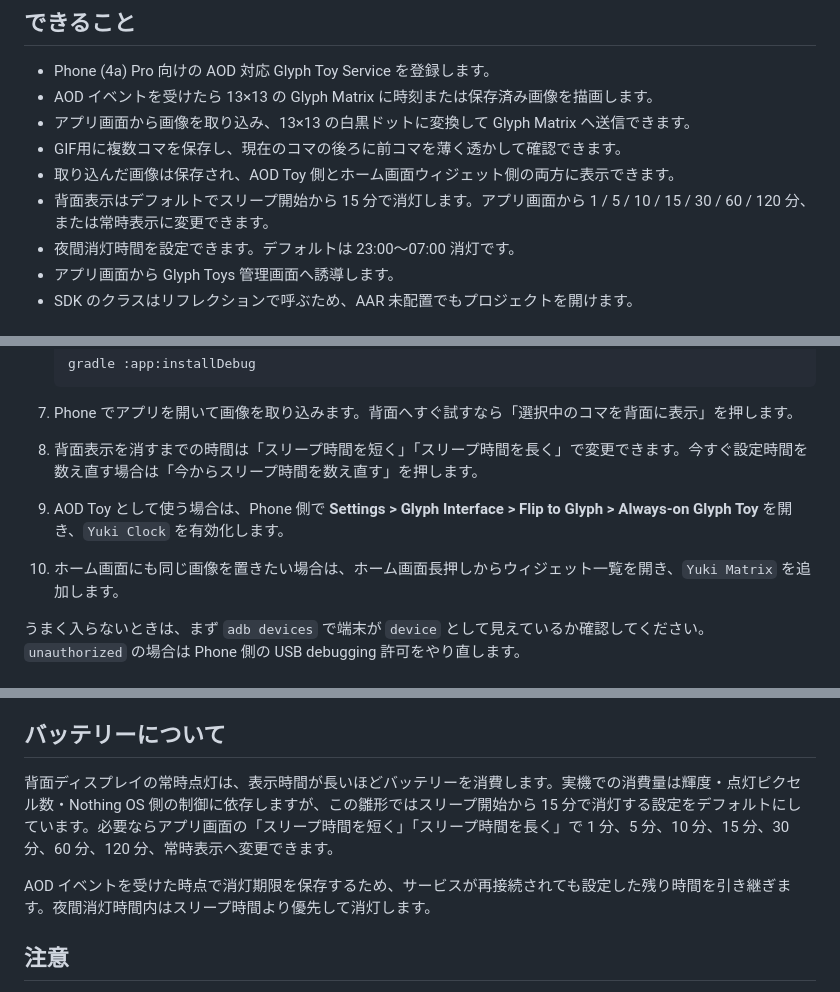
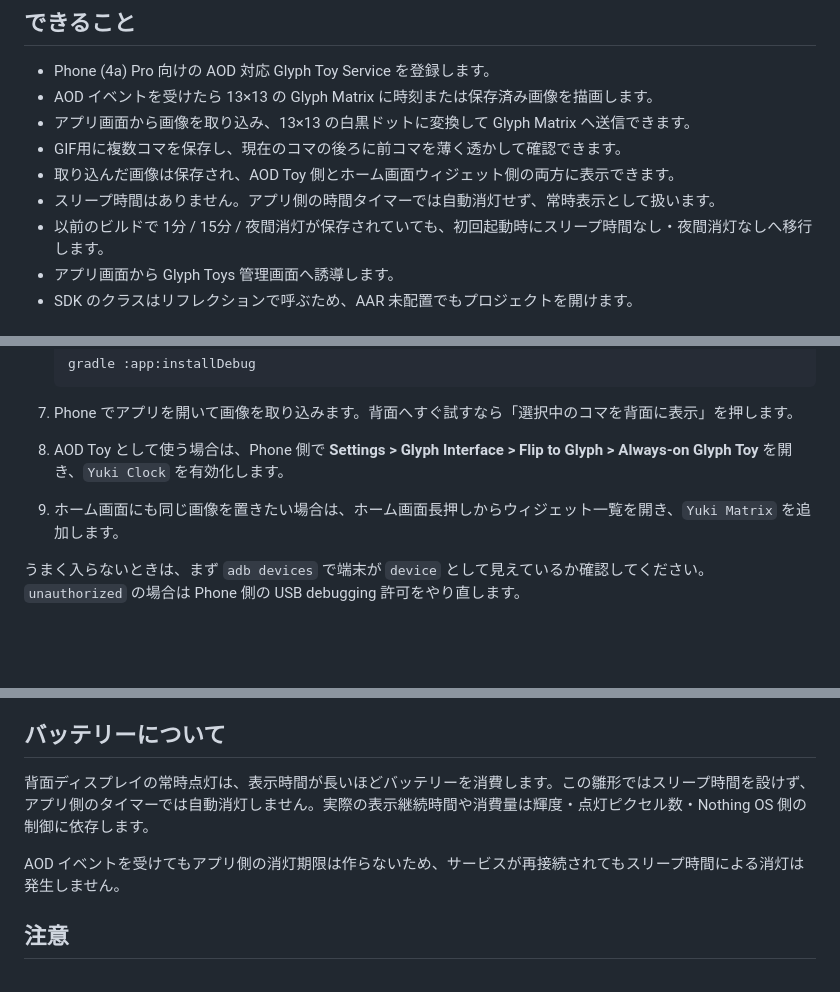
Before and after one commit to yuki19990315-hub/yuki, a Markdown page: README.md, 3 parts joined by grey strips. Drawn GitHub-style; blank space fills up the shorter version.

Commit message:
Document no-sleep Glyph display default

````diff
--- a/README.md
+++ b/README.md
@@ -9,8 +9,8 @@ Nothing Phone (4a) Pro の背面 Glyph Matrix を触るための、最小構成
 - アプリ画面から画像を取り込み、13×13 の白黒ドットに変換して Glyph Matrix へ送信できます。
 - GIF用に複数コマを保存し、現在のコマの後ろに前コマを薄く透かして確認できます。
 - 取り込んだ画像は保存され、AOD Toy 側とホーム画面ウィジェット側の両方に表示できます。
-- 背面表示はデフォルトでスリープ開始から 15 分で消灯します。アプリ画面から 1 / 5 / 10 / 15 / 30 / 60 / 120 分、または常時表示に変更できます。
-- 夜間消灯時間を設定できます。デフォルトは 23:00〜07:00 消灯です。
+- スリープ時間はありません。アプリ側の時間タイマーでは自動消灯せず、常時表示として扱います。
+- 以前のビルドで 1分 / 15分 / 夜間消灯が保存されていても、初回起動時にスリープ時間なし・夜間消灯なしへ移行します。
 - アプリ画面から Glyph Toys 管理画面へ誘導します。
 - SDK のクラスはリフレクションで呼ぶため、AAR 未配置でもプロジェクトを開けます。
 
@@ -73,9 +73,8 @@ adb devices
    ```
 
 7. Phone でアプリを開いて画像を取り込みます。背面へすぐ試すなら「選択中のコマを背面に表示」を押します。
-8. 背面表示を消すまでの時間は「スリープ時間を短く」「スリープ時間を長く」で変更できます。今すぐ設定時間を数え直す場合は「今からスリープ時間を数え直す」を押します。
-9. AOD Toy として使う場合は、Phone 側で **Settings > Glyph Interface > Flip to Glyph > Always-on Glyph Toy** を開き、`Yuki Clock` を有効化します。
-10. ホーム画面にも同じ画像を置きたい場合は、ホーム画面長押しからウィジェット一覧を開き、`Yuki Matrix` を追加します。
+8. AOD Toy として使う場合は、Phone 側で **Settings > Glyph Interface > Flip to Glyph > Always-on Glyph Toy** を開き、`Yuki Clock` を有効化します。
+9. ホーム画面にも同じ画像を置きたい場合は、ホーム画面長押しからウィジェット一覧を開き、`Yuki Matrix` を追加します。
 
 うまく入らないときは、まず `adb devices` で端末が `device` として見えているか確認してください。`unauthorized` の場合は Phone 側の USB debugging 許可をやり直します。
 
@@ -95,9 +94,9 @@ adb devices
 
 ## バッテリーについて
 
-背面ディスプレイの常時点灯は、表示時間が長いほどバッテリーを消費します。実機での消費量は輝度・点灯ピクセル数・Nothing OS 側の制御に依存しますが、この雛形ではスリープ開始から 15 分で消灯する設定をデフォルトにしています。必要ならアプリ画面の「スリープ時間を短く」「スリープ時間を長く」で 1 分、5 分、10 分、15 分、30 分、60 分、120 分、常時表示へ変更できます。
+背面ディスプレイの常時点灯は、表示時間が長いほどバッテリーを消費します。この雛形ではスリープ時間を設けず、アプリ側のタイマーでは自動消灯しません。実際の表示継続時間や消費量は輝度・点灯ピクセル数・Nothing OS 側の制御に依存します。
 
-AOD イベントを受けた時点で消灯期限を保存するため、サービスが再接続されても設定した残り時間を引き継ぎます。夜間消灯時間内はスリープ時間より優先して消灯します。
+AOD イベントを受けてもアプリ側の消灯期限は作らないため、サービスが再接続されてもスリープ時間による消灯は発生しません。
 
 ## 注意
 
````
